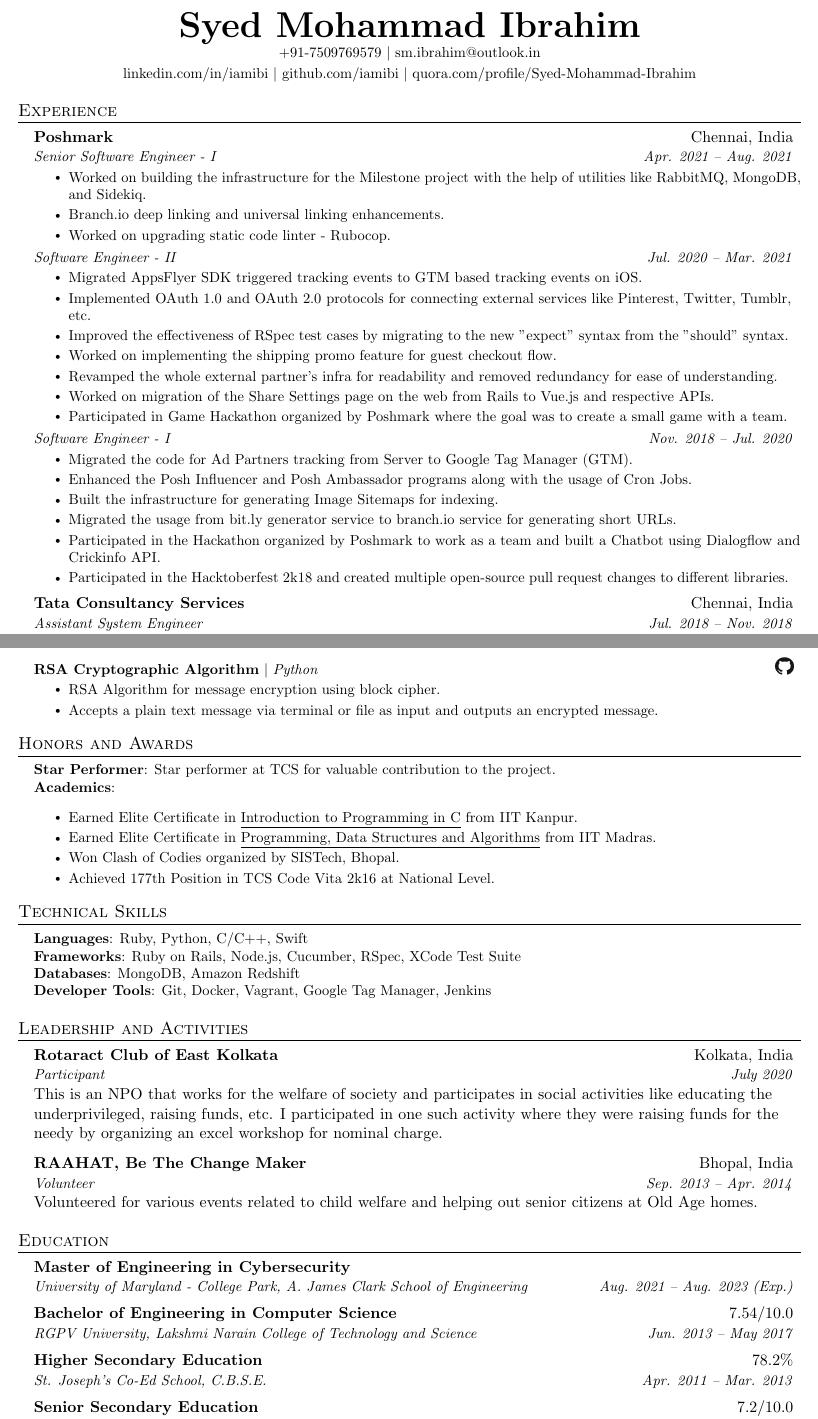
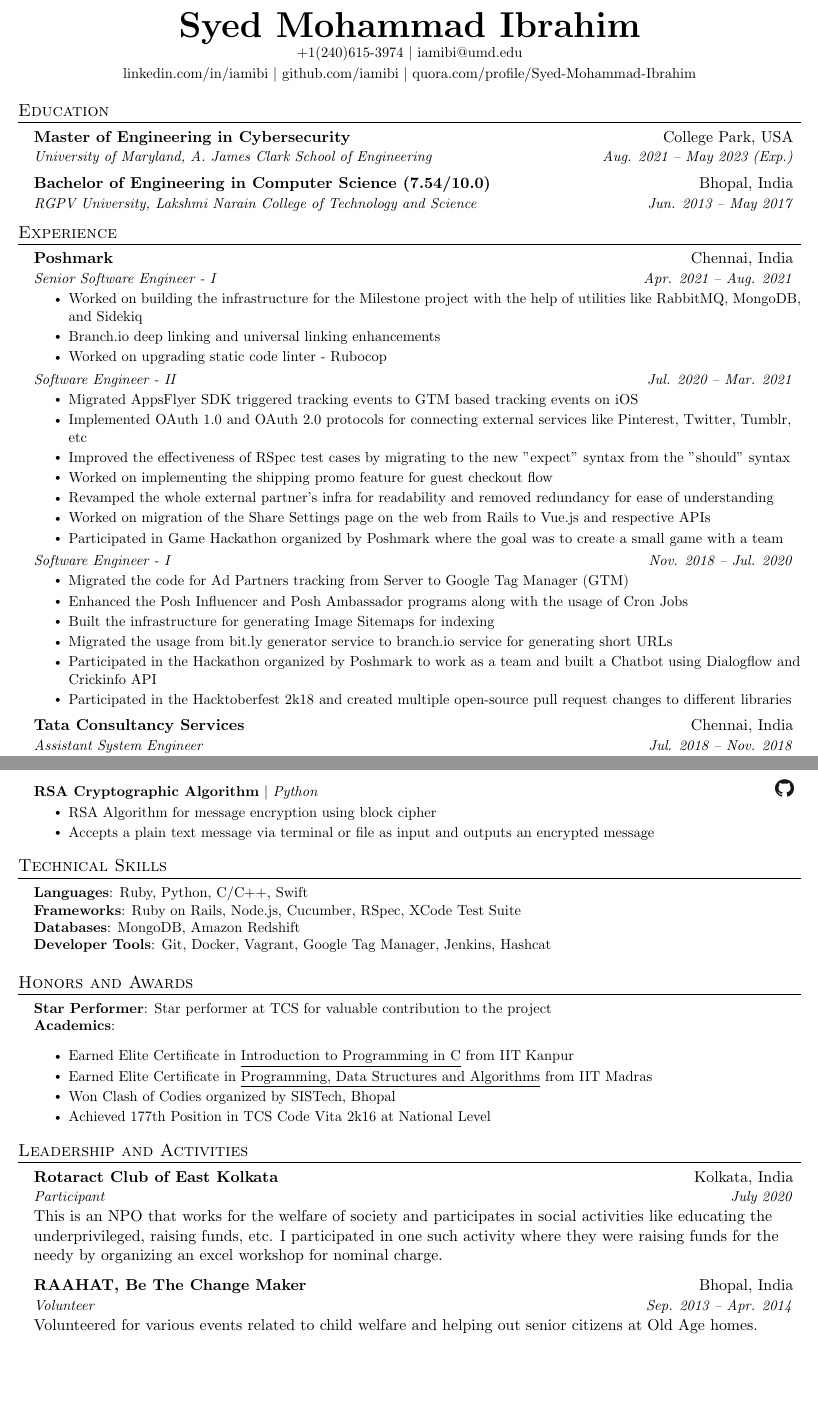
Before and after one commit to iamibi/Resume-Latex, a LaTeX CV (Resume - Syed Mohammad Ibrahim.tex): two parts of pages 1 and 2 of 2, joined at a grey line, cut so that both start at the same text, the shorter picture padded with empty space. Compiled offline with pdfLaTeX.

Commit message:
Updated the resume. October 2021

```diff
--- a/main.tex
+++ b/Resume - Syed Mohammad Ibrahim.tex
@@ -21,6 +21,7 @@
 \input{glyphtounicode}
 \usepackage{graphicx}
 \graphicspath{{./}}
+\usepackage{lastpage}
 
 
 %----------FONT OPTIONS----------
@@ -111,11 +112,22 @@
 
 \begin{center}
     \textbf{\Huge \scshape Syed Mohammad Ibrahim} \\ \vspace{1pt}
-    \small +91-7509769579 $|$ \href{mailto:sm.ibrahim@outlook.in}{sm.ibrahim@outlook.in} \\ \vspace{2pt}
+    \small +1(240)615-3974 $|$ \href{mailto:iamibi@umd.edu}{iamibi@umd.edu} \\ \vspace{2pt}
     \href{https://www.linkedin.com/in/iamibi}{linkedin.com/in/iamibi} $|$
     \href{https://github.com/iamibi}{github.com/iamibi} $|$
     \href{https://www.quora.com/profile/Syed-Mohammad-Ibrahim}{quora.com/profile/Syed-Mohammad-Ibrahim}
 \end{center}
+
+%-----------EDUCATION-----------
+\section{Education}
+  \resumeSubHeadingListStart
+    \resumeSubheading
+      {Master of Engineering in Cybersecurity}{College Park, USA}
+      {University of Maryland, A. James Clark School of Engineering}{Aug. 2021 -- May 2023 (Exp.)}
+    \resumeSubheading
+      {Bachelor of Engineering in Computer Science (7.54/10.0)}{Bhopal, India}
+      {RGPV University, Lakshmi Narain College of Technology and Science}{Jun. 2013 -- May 2017}
+  \resumeSubHeadingListEnd
 
 %-----------EXPERIENCE-----------
 \section{Experience}
@@ -125,36 +137,36 @@
       {\href{https://poshmark.com}{Poshmark}}{Chennai, India}
       {Senior Software Engineer - I}{Apr. 2021 -- Aug. 2021}
     \resumeItemListStart
-        \resumeItem{Worked on building the infrastructure for the Milestone project with the help of utilities like RabbitMQ, MongoDB, and Sidekiq.}
-        \resumeItem{Branch.io deep linking and universal linking enhancements.}
-        \resumeItem{Worked on upgrading static code linter - Rubocop.}
+        \resumeItem{Worked on building the infrastructure for the Milestone project with the help of utilities like RabbitMQ, MongoDB, and Sidekiq}
+        \resumeItem{Branch.io deep linking and universal linking enhancements}
+        \resumeItem{Worked on upgrading static code linter - Rubocop}
     \resumeItemListEnd
     \begin{tabular*}{0.97\textwidth}[t]{l@{\extracolsep{\fill}}r}
       \textit{\small{Software Engineer - II}} & \textit{\small {Jul. 2020 -- Mar. 2021}} \\
     \end{tabular*}\vspace{-7pt}
     \resumeItemListStart
-        \resumeItem{Migrated AppsFlyer SDK triggered tracking events to GTM based tracking events on iOS.}
-        \resumeItem{Implemented OAuth 1.0 and OAuth 2.0 protocols for connecting external services like Pinterest, Twitter, Tumblr, etc.}
-        \resumeItem{Improved the effectiveness of RSpec test cases by migrating to the new "expect" syntax from the "should" syntax.}
-        \resumeItem{Worked on implementing the shipping promo feature for guest checkout flow.}
-        \resumeItem{Revamped the whole external partner's infra for readability and removed redundancy for ease of understanding.}
-        \resumeItem{Worked on migration of the Share Settings page on the web from Rails to Vue.js and respective APIs.}
-        \resumeItem{Participated in Game Hackathon organized by Poshmark where the goal was to create a small game with a team.}
+        \resumeItem{Migrated AppsFlyer SDK triggered tracking events to GTM based tracking events on iOS}
+        \resumeItem{Implemented OAuth 1.0 and OAuth 2.0 protocols for connecting external services like Pinterest, Twitter, Tumblr, etc}
+        \resumeItem{Improved the effectiveness of RSpec test cases by migrating to the new "expect" syntax from the "should" syntax}
+        \resumeItem{Worked on implementing the shipping promo feature for guest checkout flow}
+        \resumeItem{Revamped the whole external partner's infra for readability and removed redundancy for ease of understanding}
+        \resumeItem{Worked on migration of the Share Settings page on the web from Rails to Vue.js and respective APIs}
+        \resumeItem{Participated in Game Hackathon organized by Poshmark where the goal was to create a small game with a team}
     \resumeItemListEnd
     \begin{tabular*}{0.97\textwidth}[t]{l@{\extracolsep{\fill}}r}
       \textit{\small{Software Engineer - I}} & \textit{\small {Nov. 2018 -- Jul. 2020}} \\
     \end{tabular*}\vspace{-7pt}
     \resumeItemListStart
-        \resumeItem{Migrated the code for Ad Partners tracking from Server to Google Tag Manager (GTM).}
-        \resumeItem{Enhanced the Posh Influencer and Posh Ambassador programs along with the usage of Cron Jobs.}
-        \resumeItem{Built the infrastructure for generating Image Sitemaps for indexing.}
-        \resumeItem{Migrated the usage from bit.ly generator service to branch.io service for generating short URLs.}
-        \resumeItem{Participated in the Hackathon organized by Poshmark to work as a team and built a Chatbot using Dialogflow and Crickinfo API.}
-        \resumeItem{Participated in the Hacktoberfest 2k18 and created multiple open-source pull request changes to different libraries.}
+        \resumeItem{Migrated the code for Ad Partners tracking from Server to Google Tag Manager (GTM)}
+        \resumeItem{Enhanced the Posh Influencer and Posh Ambassador programs along with the usage of Cron Jobs}
+        \resumeItem{Built the infrastructure for generating Image Sitemaps for indexing}
+        \resumeItem{Migrated the usage from bit.ly generator service to branch.io service for generating short URLs}
+        \resumeItem{Participated in the Hackathon organized by Poshmark to work as a team and built a Chatbot using Dialogflow and Crickinfo API}
+        \resumeItem{Participated in the Hacktoberfest 2k18 and created multiple open-source pull request changes to different libraries}
     \resumeItemListEnd
 
     \resumeSubheading
       {\href{https://www.tcs.com/tcs-interactive}{Tata Consultancy Services}}{Chennai, India}
       {Assistant System Engineer}{Jul. 2018 -- Nov. 2018}
     \resumeItemListStart
-        \resumeItem{Part of TCS Interactive, a research-based unit.}
+        \resumeItem{Part of TCS Interactive, a research-based unit}
@@ -193,43 +204,44 @@
+        \resumeItem{User has to ask questions in the form of Slack messages about cricket and the chatbot will answer based on the API response}
       \resumeItemListEnd
   \resumeProjectHeading
       {\textbf{Blowfish Cipher} $|$ \emph{Python}}{\href{https://github.com/iamibi/Blowfish-Cipher}{\includegraphics[scale=0.10]{github.png}}}
       \resumeItemListStart
-        \resumeItem{Minor project on analysis and implementation of blowfish cipher for password encryption.}
-        \resumeItem{A terminal based program that accepts a password as input and saves it as a cipher text in a file.}
+        \resumeItem{Minor project on analysis and implementation of blowfish cipher for password encryption}
+        \resumeItem{A terminal based program that accepts a password as input and saves it as a cipher text in a file}
       \resumeItemListEnd
   \resumeProjectHeading
       {\textbf{RSA Cryptographic Algorithm} $|$ \emph{Python}}{\href{https://github.com/iamibi/RSA-Cryptographic-Algorithm}{\includegraphics[scale=0.10]{github.png}}}
       \resumeItemListStart
-        \resumeItem{RSA Algorithm for message encryption using block cipher.}
-        \resumeItem{Accepts a plain text message via terminal or file as input and outputs an encrypted message.}
+        \resumeItem{RSA Algorithm for message encryption using block cipher}
+        \resumeItem{Accepts a plain text message via terminal or file as input and outputs an encrypted message}
       \resumeItemListEnd
 \resumeSubHeadingListEnd
 
-%-------------HONORS AND AWARDS-------------
-\section{Honors and Awards}
- \begin{itemize}[leftmargin=0.15in, label={}]
-    \small{\item{
-     \textbf{Star Performer}{: Star performer at TCS for valuable contribution to the project. } \\
-     \textbf{Academics}{:}
-     \resumeItemListStart
-        \resumeItem {Earned Elite Certificate in \href{https://nptel.ac.in/noc/Ecertificate/?q=noc15-cs15/NPTEL15CS150614020.jpg}{\underline{Introduction to Programming in C}} from IIT Kanpur.}
-        \resumeItem {Earned Elite Certificate in \href{https://nptel.ac.in/noc/Ecertificate/?q=linkedin/noc16-cs06/NPTEL16CS062715051.jpg}{\underline{Programming, Data Structures and Algorithms}} from IIT Madras.}
-        \resumeItem {Won Clash of Codies organized by SISTech, Bhopal.}
-        \resumeItem {Achieved 177th Position in TCS Code Vita 2k16 at National Level.}
-     \resumeItemListEnd
-    }}
- \end{itemize}
-
-%-----------PROGRAMMING SKILLS-----------
+%-----------TECHNICAL SKILLS-----------
 \section{Technical Skills}
  \begin{itemize}[leftmargin=0.15in, label={}]
     \small{\item{
      \textbf{Languages}{: Ruby, Python, C/C++, Swift } \\
      \textbf{Frameworks}{: Ruby on Rails, Node.js, Cucumber, RSpec, XCode Test Suite } \\
      \textbf{Databases}{: MongoDB, Amazon Redshift } \\
-     \textbf{Developer Tools}{: Git, Docker, Vagrant, Google Tag Manager, Jenkins } \\
+     \textbf{Developer Tools}{: Git, Docker, Vagrant, Google Tag Manager, Jenkins, Hashcat } \\
     }}
  \end{itemize}
+
+ %-------------HONORS AND AWARDS-------------
+\section{Honors and Awards}
+\begin{itemize}[leftmargin=0.15in, label={}]
+   \small{\item{
+    \textbf{Star Performer}{: Star performer at TCS for valuable contribution to the project} \\
+    \textbf{Academics}{:}
+    \resumeItemListStart
+       \resumeItem {Earned Elite Certificate in \href{https://nptel.ac.in/noc/Ecertificate/?q=noc15-cs15/NPTEL15CS150614020.jpg}{\underline{Introduction to Programming in C}} from IIT Kanpur}
+       \resumeItem {Earned Elite Certificate in \href{https://nptel.ac.in/noc/Ecertificate/?q=linkedin/noc16-cs06/NPTEL16CS062715051.jpg}{\underline{Programming, Data Structures and Algorithms}} from IIT Madras}
+       \resumeItem {Won Clash of Codies organized by SISTech, Bhopal}
+       \resumeItem {Achieved 177th Position in TCS Code Vita 2k16 at National Level}
+    \resumeItemListEnd
+   }}
+\end{itemize}
 
 %-------------LEADERSHIP AND ACTIVITIES----------
 \section{Leadership and Activities}
@@ -244,23 +256,6 @@
      {Volunteered for various events related to child welfare and helping out senior citizens at Old Age homes.}
  \resumeSubHeadingListEnd
 
-%-----------EDUCATION-----------
-\section{Education}
-  \resumeSubHeadingListStart
-    \resumeSubheading
-      {Master of Engineering in Cybersecurity}{}
-      {University of Maryland - College Park, A. James Clark School of Engineering}{Aug. 2021 -- Aug. 2023 (Exp.)}
-    \resumeSubheading
-      {Bachelor of Engineering in Computer Science}{7.54/10.0}
-      {RGPV University, Lakshmi Narain College of Technology and Science}{Jun. 2013 -- May 2017}
-    \resumeSubheading
-      {Higher Secondary Education}{78.2\%}
-      {St. Joseph's Co-Ed School, C.B.S.E.}{Apr. 2011 -- Mar. 2013}
-    \resumeSubheading
-      {Senior Secondary Education}{7.2/10.0}
-      {St. Joseph's Co-Ed School, C.B.S.E}{Apr. 2010 -- Mar. 2011}
-  \resumeSubHeadingListEnd
-
 %---------------EXTRA CURRICULAR ACTIVITIES----------
 \section{Extra-Curricular Activities}
  \begin{itemize}
```
Also changed, not shown: Resume - Syed Mohammad Ibrahim.pdf (added), Syed Mohammad Ibrahim Resume - August 2021.pdf (deleted), linkedin.png (deleted), quora.png (deleted), Resume - Syed Mohammad Ibrahim.tex (25 more changed lines), 7 other files.
